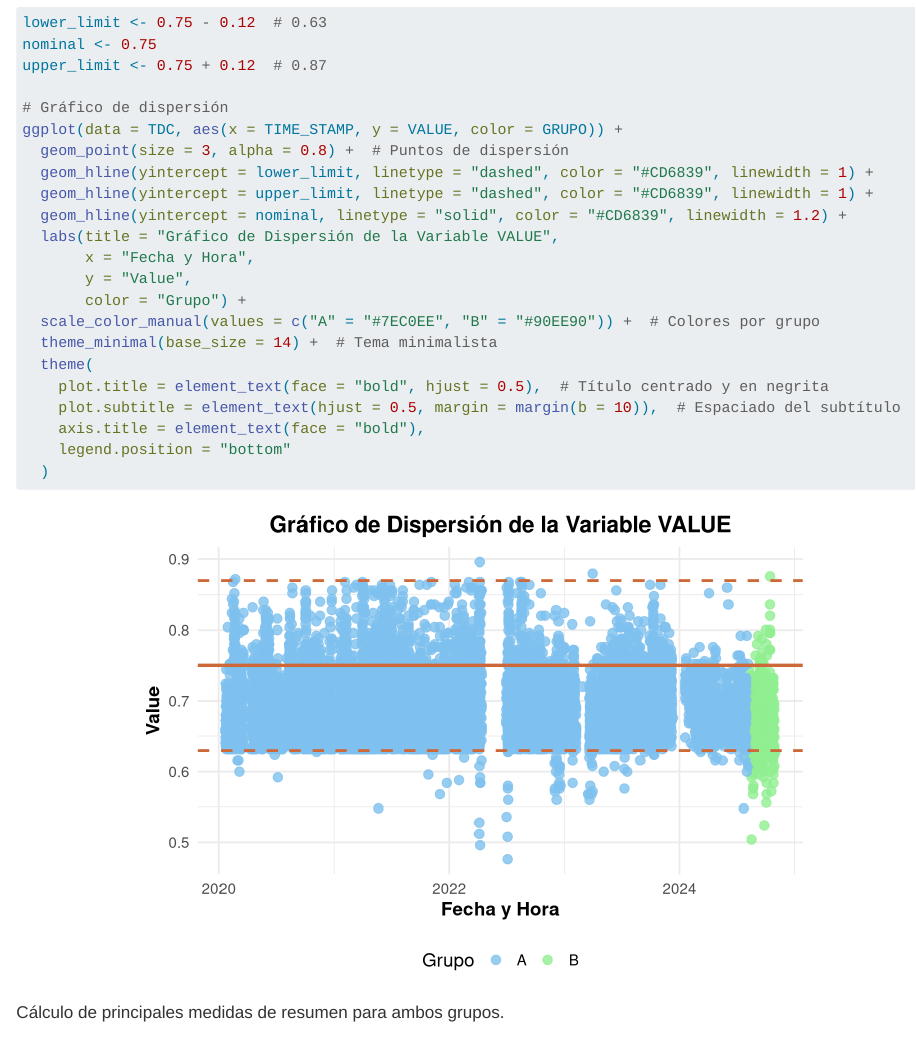
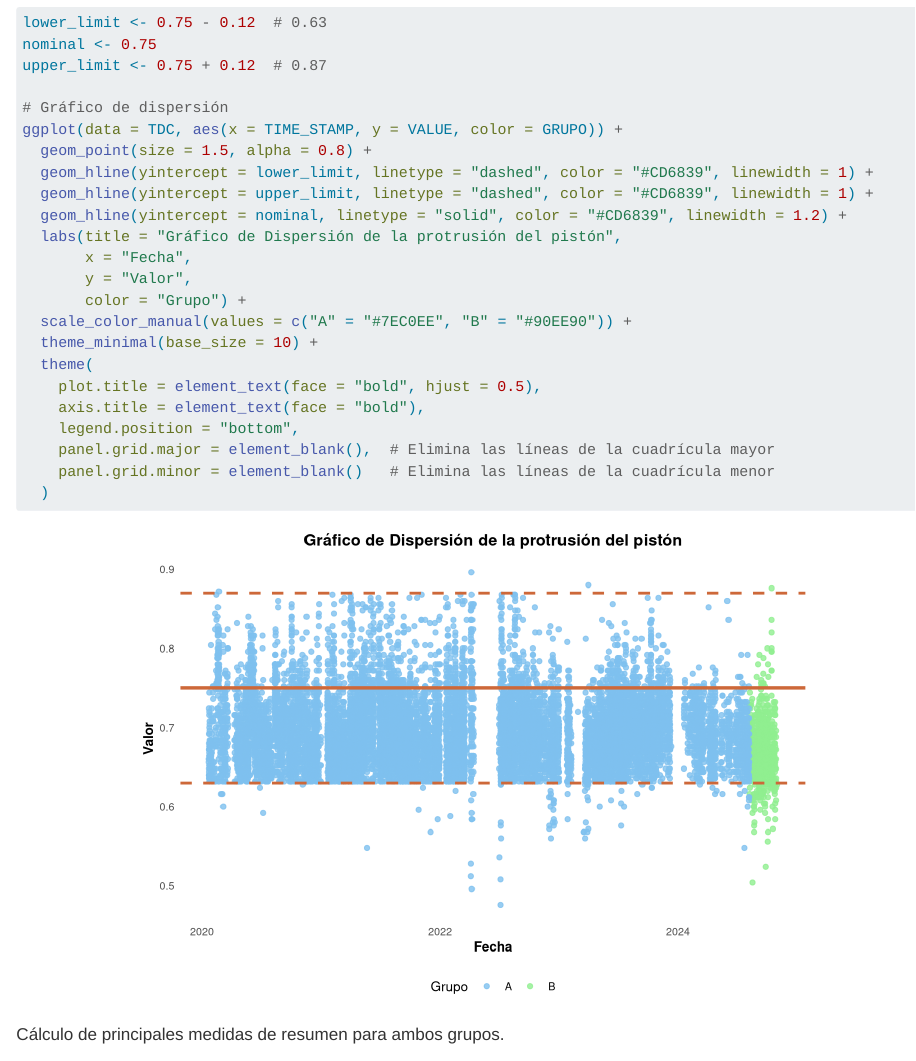
Before and after one commit to aid-austral-2024/tarea2-gabitoccalino, a Quarto document (index.qmd): the page in a window 1100 px wide, from 3840 px down. Rendered offline with R 4.5, knitr and Pandoc in place of Quarto, with nearby package versions; long lines of code are wrapped.

Commit message:
Mejoras al graf

````diff
--- a/index.qmd
+++ b/index.qmd
@@ -102,26 +102,26 @@ upper_limit <- 0.75 + 0.12  # 0.87
 
 # Gráfico de dispersión
 ggplot(data = TDC, aes(x = TIME_STAMP, y = VALUE, color = GRUPO)) +
-  geom_point(size = 3, alpha = 0.8) +  # Puntos de dispersión
+  geom_point(size = 1.5, alpha = 0.8) +
   geom_hline(yintercept = lower_limit, linetype = "dashed", color = "#CD6839", linewidth = 1) +
   geom_hline(yintercept = upper_limit, linetype = "dashed", color = "#CD6839", linewidth = 1) +
   geom_hline(yintercept = nominal, linetype = "solid", color = "#CD6839", linewidth = 1.2) +
-  labs(title = "Gráfico de Dispersión de la Variable VALUE",
-       x = "Fecha y Hora",
-       y = "Value",
+  labs(title = "Gráfico de Dispersión de la protrusión del pistón",
+       x = "Fecha",
+       y = "Valor",
        color = "Grupo") +
-  scale_color_manual(values = c("A" = "#7EC0EE", "B" = "#90EE90")) +  # Colores por grupo
-  theme_minimal(base_size = 14) +  # Tema minimalista
+  scale_color_manual(values = c("A" = "#7EC0EE", "B" = "#90EE90")) +
+  theme_minimal(base_size = 10) +
   theme(
-    plot.title = element_text(face = "bold", hjust = 0.5),  # Título centrado y en negrita
-    plot.subtitle = element_text(hjust = 0.5, margin = margin(b = 10)),  # Espaciado del subtítulo
+    plot.title = element_text(face = "bold", hjust = 0.5),
     axis.title = element_text(face = "bold"),
-    legend.position = "bottom"
+    legend.position = "bottom",
+    panel.grid.major = element_blank(),  # Elimina las líneas de la cuadrícula mayor
+    panel.grid.minor = element_blank()   # Elimina las líneas de la cuadrícula menor
   )
 
 
 ```
-
 Cálculo de principales medidas de resumen para ambos grupos.
 
 ```{r}
````
